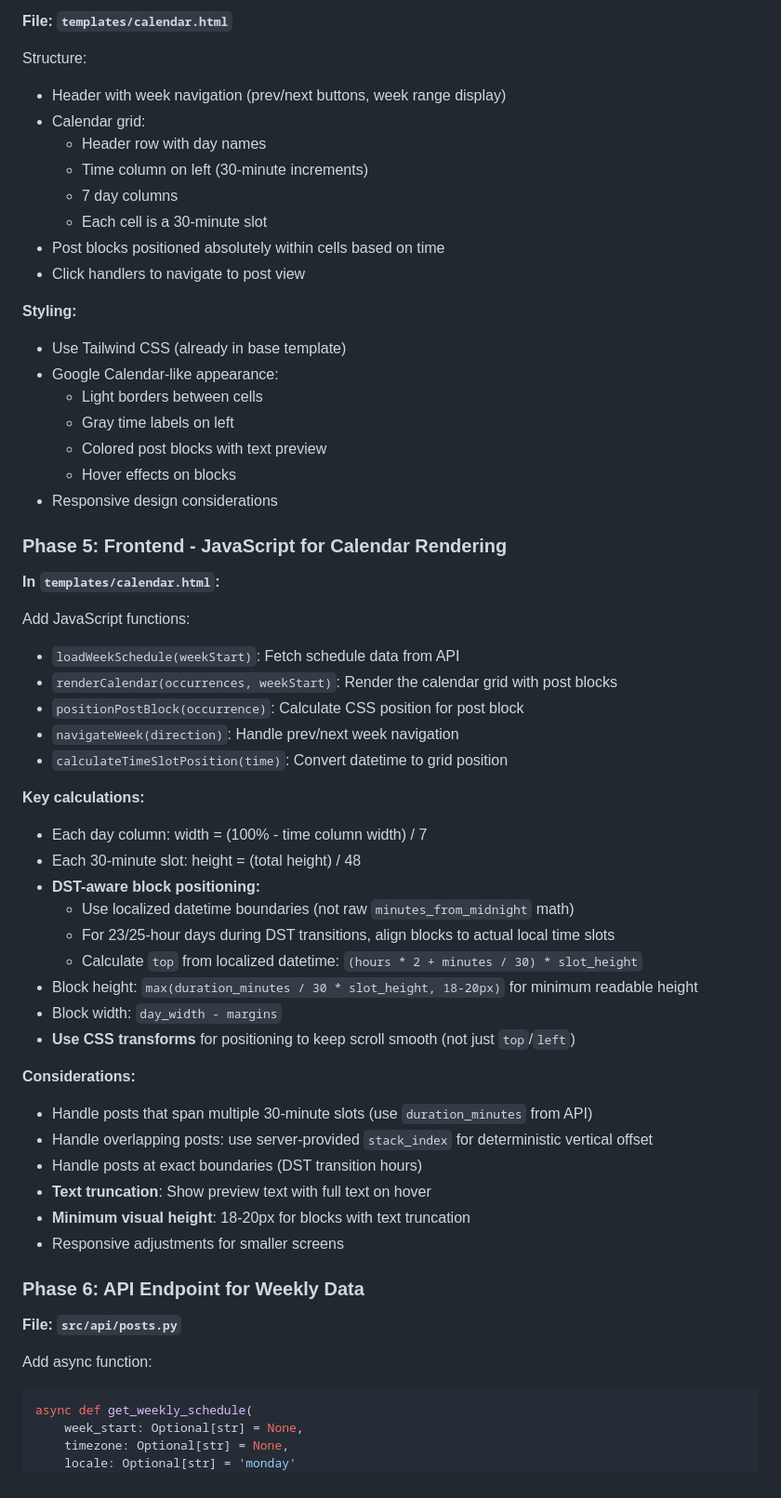
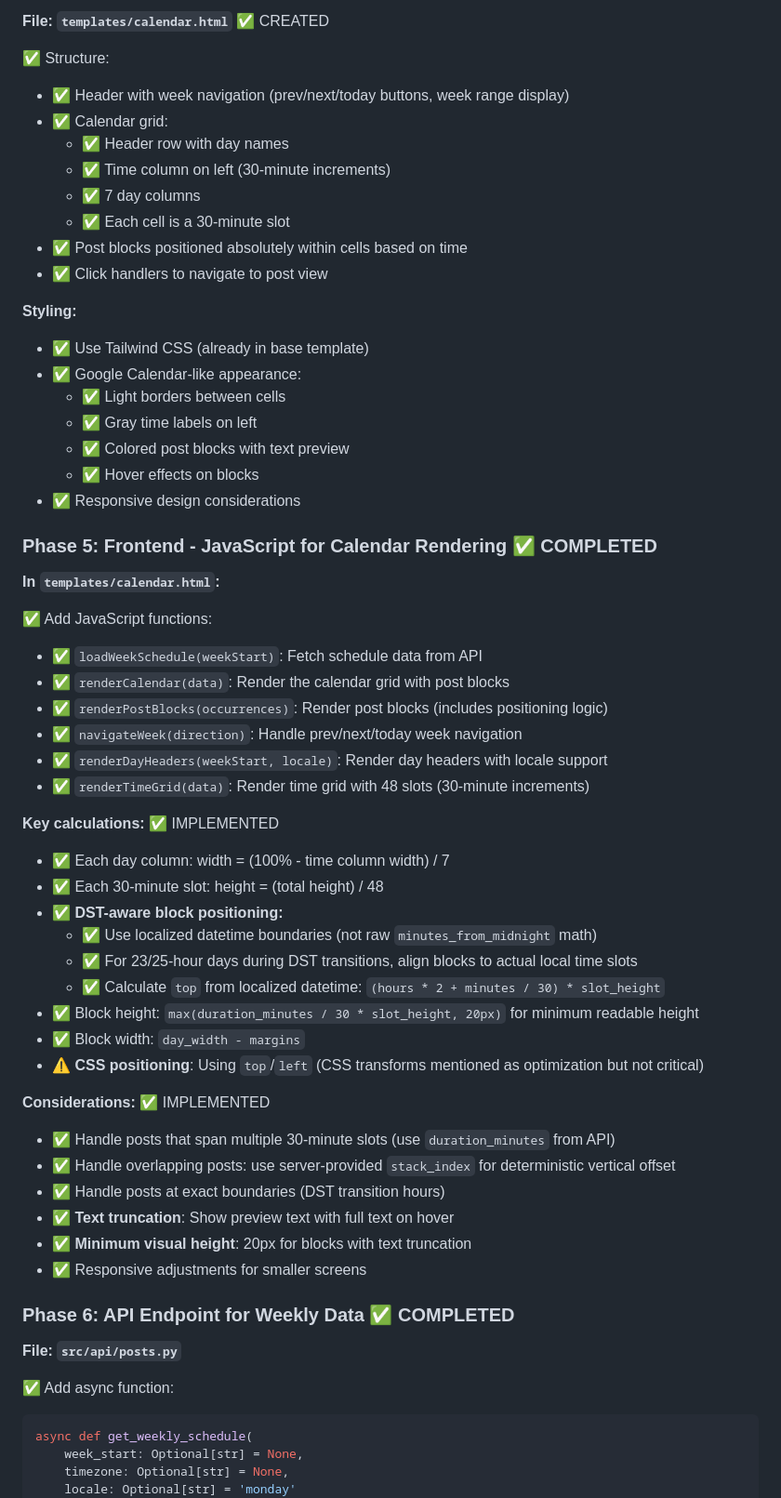
Before and after one commit to KintaroAI/x, a Markdown page: CALENDAR_PLAN.md, the part around one of its changes. Shown at 93% size. Drawn GitHub-style.

Commit message:
Updated calendar with progress

````diff
--- a/CALENDAR_PLAN.md
+++ b/CALENDAR_PLAN.md
@@ -91,60 +103,61 @@ Add helper functions:
 
-**File: `templates/calendar.html`**
+**File: `templates/calendar.html`** ✅ CREATED
 
-Structure:
-- Header with week navigation (prev/next buttons, week range display)
-- Calendar grid:
-  - Header row with day names
-  - Time column on left (30-minute increments)
-  - 7 day columns
-  - Each cell is a 30-minute slot
-- Post blocks positioned absolutely within cells based on time
-- Click handlers to navigate to post view
+✅ Structure:
+- ✅ Header with week navigation (prev/next/today buttons, week range display)
+- ✅ Calendar grid:
+  - ✅ Header row with day names
+  - ✅ Time column on left (30-minute increments)
+  - ✅ 7 day columns
+  - ✅ Each cell is a 30-minute slot
+- ✅ Post blocks positioned absolutely within cells based on time
+- ✅ Click handlers to navigate to post view
 
 **Styling:**
-- Use Tailwind CSS (already in base template)
-- Google Calendar-like appearance:
-  - Light borders between cells
-  - Gray time labels on left
-  - Colored post blocks with text preview
-  - Hover effects on blocks
-- Responsive design considerations
+- ✅ Use Tailwind CSS (already in base template)
+- ✅ Google Calendar-like appearance:
+  - ✅ Light borders between cells
+  - ✅ Gray time labels on left
+  - ✅ Colored post blocks with text preview
+  - ✅ Hover effects on blocks
+- ✅ Responsive design considerations
 
-### Phase 5: Frontend - JavaScript for Calendar Rendering
+### Phase 5: Frontend - JavaScript for Calendar Rendering ✅ COMPLETED
 
 **In `templates/calendar.html`:**
 
-Add JavaScript functions:
-- `loadWeekSchedule(weekStart)`: Fetch schedule data from API
-- `renderCalendar(occurrences, weekStart)`: Render the calendar grid with post blocks
-- `positionPostBlock(occurrence)`: Calculate CSS position for post block
-- `navigateWeek(direction)`: Handle prev/next week navigation
-- `calculateTimeSlotPosition(time)`: Convert datetime to grid position
+✅ Add JavaScript functions:
+- ✅ `loadWeekSchedule(weekStart)`: Fetch schedule data from API
+- ✅ `renderCalendar(data)`: Render the calendar grid with post blocks
+- ✅ `renderPostBlocks(occurrences)`: Render post blocks (includes positioning logic)
+- ✅ `navigateWeek(direction)`: Handle prev/next/today week navigation
+- ✅ `renderDayHeaders(weekStart, locale)`: Render day headers with locale support
+- ✅ `renderTimeGrid(data)`: Render time grid with 48 slots (30-minute increments)
 
-**Key calculations:**
-- Each day column: width = (100% - time column width) / 7
-- Each 30-minute slot: height = (total height) / 48
-- **DST-aware block positioning:**
-  - Use localized datetime boundaries (not raw `minutes_from_midnight` math)
-  - For 23/25-hour days during DST transitions, align blocks to actual local time slots
-  - Calculate `top` from localized datetime: `(hours * 2 + minutes / 30) * slot_height`
-- Block height: `max(duration_minutes / 30 * slot_height, 18-20px)` for minimum readable height
-- Block width: `day_width - margins`
-- **Use CSS transforms** for positioning to keep scroll smooth (not just `top`/`left`)
+**Key calculations:** ✅ IMPLEMENTED
+- ✅ Each day column: width = (100% - time column width) / 7
+- ✅ Each 30-minute slot: height = (total height) / 48
+- ✅ **DST-aware block positioning:**
+  - ✅ Use localized datetime boundaries (not raw `minutes_from_midnight` math)
+  - ✅ For 23/25-hour days during DST transitions, align blocks to actual local time slots
+  - ✅ Calculate `top` from localized datetime: `(hours * 2 + minutes / 30) * slot_height`
+- ✅ Block height: `max(duration_minutes / 30 * slot_height, 20px)` for minimum readable height
+- ✅ Block width: `day_width - margins`
+- ⚠️ **CSS positioning**: Using `top`/`left` (CSS transforms mentioned as optimization but not critical)
 
-**Considerations:**
-- Handle posts that span multiple 30-minute slots (use `duration_minutes` from API)
-- Handle overlapping posts: use server-provided `stack_index` for deterministic vertical offset
-- Handle posts at exact boundaries (DST transition hours)
-- **Text truncation**: Show preview text with full text on hover
-- **Minimum visual height**: 18-20px for blocks with text truncation
-- Responsive adjustments for smaller screens
+**Considerations:** ✅ IMPLEMENTED
+- ✅ Handle posts that span multiple 30-minute slots (use `duration_minutes` from API)
+- ✅ Handle overlapping posts: use server-provided `stack_index` for deterministic vertical offset
+- ✅ Handle posts at exact boundaries (DST transition hours)
+- ✅ **Text truncation**: Show preview text with full text on hover
+- ✅ **Minimum visual height**: 20px for blocks with text truncation
+- ✅ Responsive adjustments for smaller screens
 
-### Phase 6: API Endpoint for Weekly Data
+### Phase 6: API Endpoint for Weekly Data ✅ COMPLETED
 
 **File: `src/api/posts.py`**
 
-Add async function:
+✅ Add async function:
 ```python
 async def get_weekly_schedule(
     week_start: Optional[str] = None,
````
Also changed, not shown: other parts of CALENDAR_PLAN.md (+97 -80 lines).
